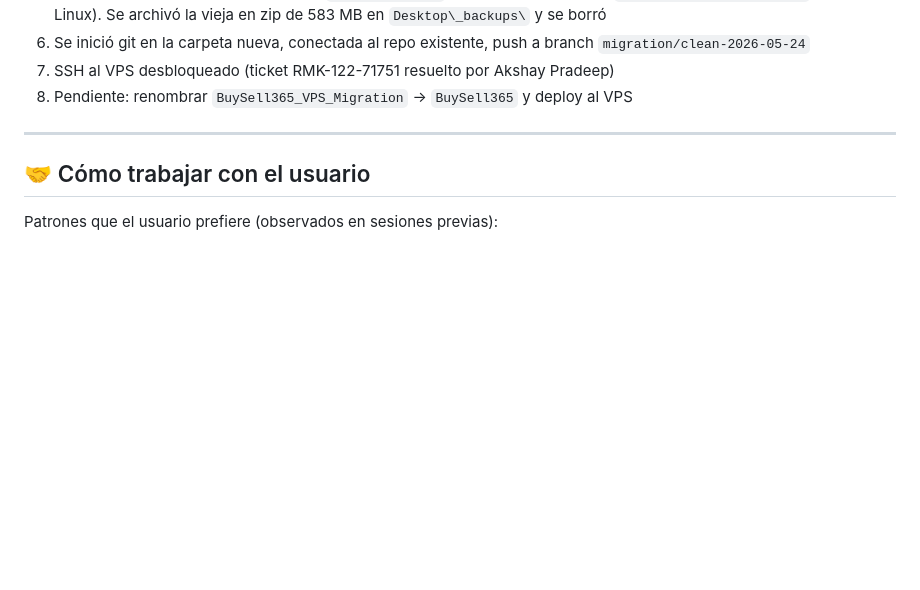
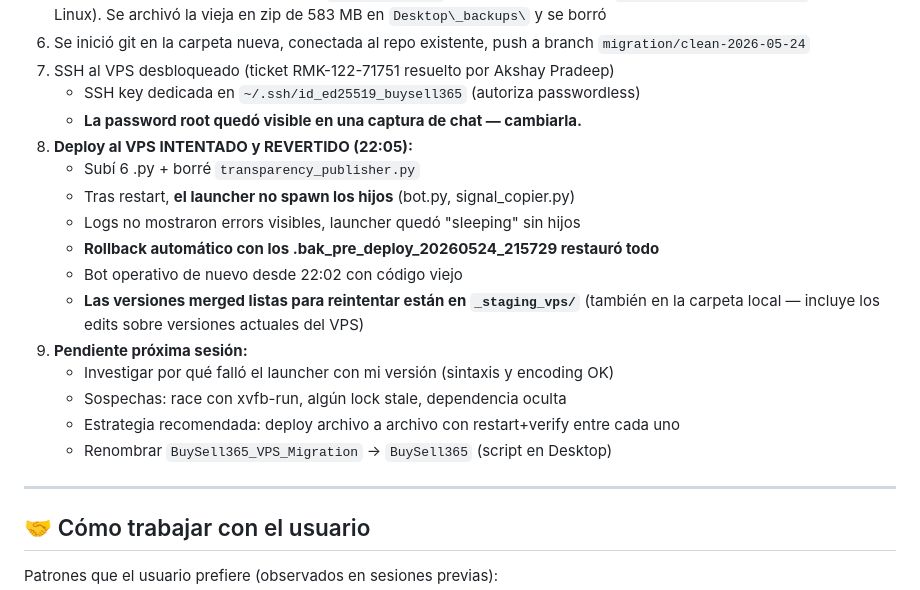
Before and after one commit to elguaro433/buysell365, a Markdown page: CLAUDE.md, the part around the change. Drawn GitHub-style; blank space fills up the shorter version.

```diff
--- a/CLAUDE.md
+++ b/CLAUDE.md
@@ -214,7 +214,21 @@ Reglas que se han ido endureciendo por feedback del usuario:
 6. Se inició git en la carpeta nueva, conectada al repo existente, push a
    branch `migration/clean-2026-05-24`
 7. SSH al VPS desbloqueado (ticket RMK-122-71751 resuelto por Akshay Pradeep)
-8. Pendiente: renombrar `BuySell365_VPS_Migration` → `BuySell365` y deploy al VPS
+   - SSH key dedicada en `~/.ssh/id_ed25519_buysell365` (autoriza passwordless)
+   - **La password root quedó visible en una captura de chat — cambiarla.**
+8. **Deploy al VPS INTENTADO y REVERTIDO (22:05):**
+   - Subí 6 .py + borré `transparency_publisher.py`
+   - Tras restart, **el launcher no spawn los hijos** (bot.py, signal_copier.py)
+   - Logs no mostraron errors visibles, launcher quedó "sleeping" sin hijos
+   - **Rollback automático con los .bak_pre_deploy_20260524_215729 restauró todo**
+   - Bot operativo de nuevo desde 22:02 con código viejo
+   - **Las versiones merged listas para reintentar están en `_staging_vps/`**
+     (también en la carpeta local — incluye los edits sobre versiones actuales del VPS)
+9. **Pendiente próxima sesión:**
+   - Investigar por qué falló el launcher con mi versión (sintaxis y encoding OK)
+   - Sospechas: race con xvfb-run, algún lock stale, dependencia oculta
+   - Estrategia recomendada: deploy archivo a archivo con restart+verify entre cada uno
+   - Renombrar `BuySell365_VPS_Migration` → `BuySell365` (script en Desktop)
 
 ---
 
```
Also changed, not shown: _staging_vps/README_DEPLOY_FALLIDO.md (added, +78 -0 lines).
